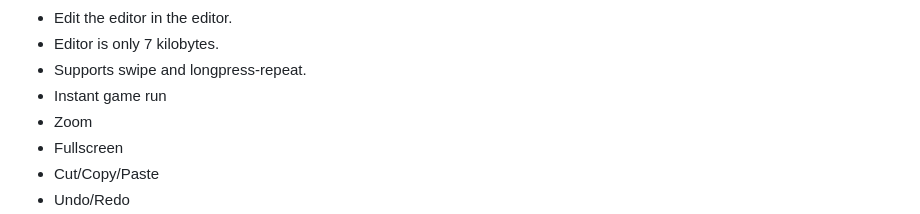
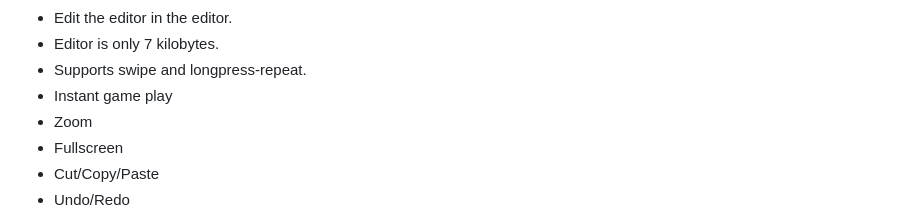
Before and after one commit to bacionejs/editor, a Markdown page: README.MD, the part around the change. Drawn GitHub-style.

```diff
--- a/README.MD
+++ b/README.MD
@@ -51,7 +51,7 @@ The design goals of this editor are to provide a pleasant experience for those w
 - Edit the editor in the editor.
 - Editor is only 7 kilobytes.
 - Supports swipe and longpress-repeat.
-- Instant game run
+- Instant game play
 - Zoom
 - Fullscreen
 - Cut/Copy/Paste
```
